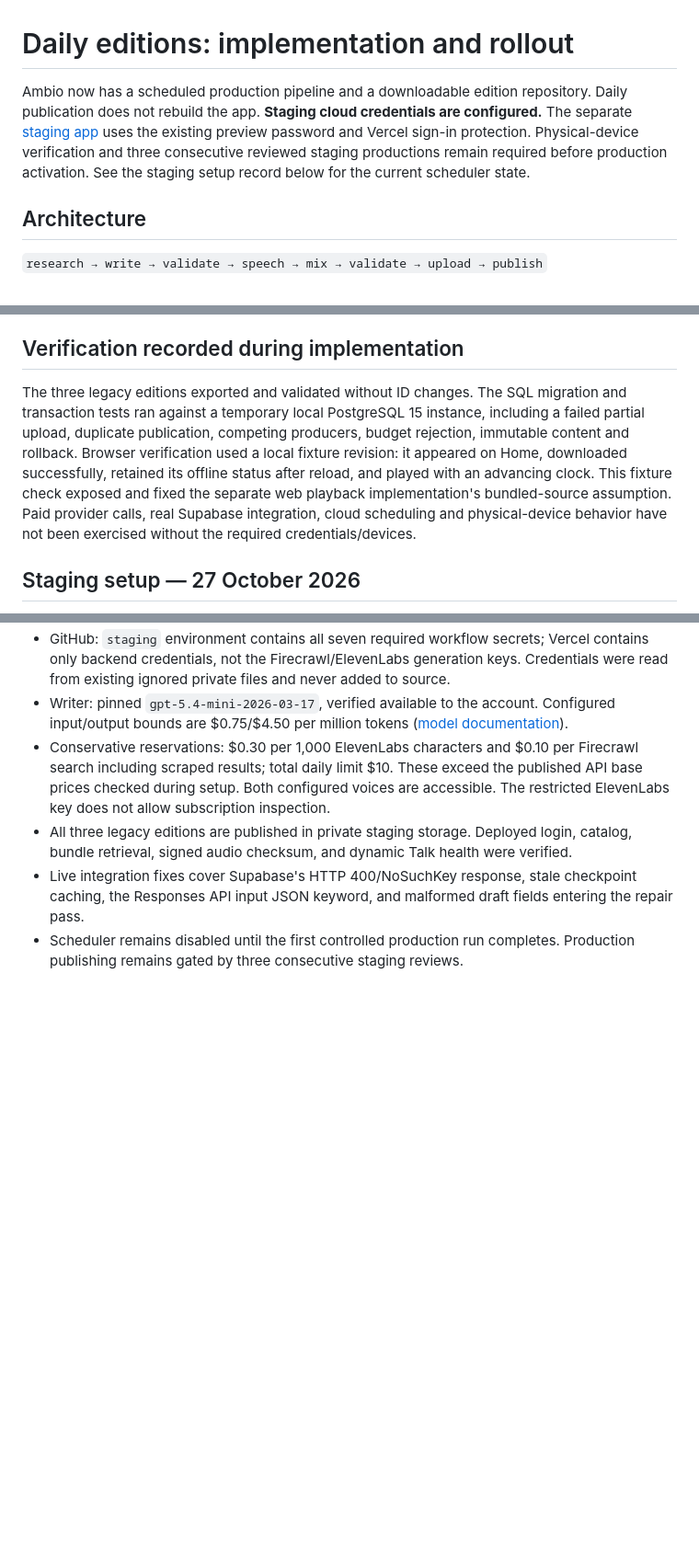
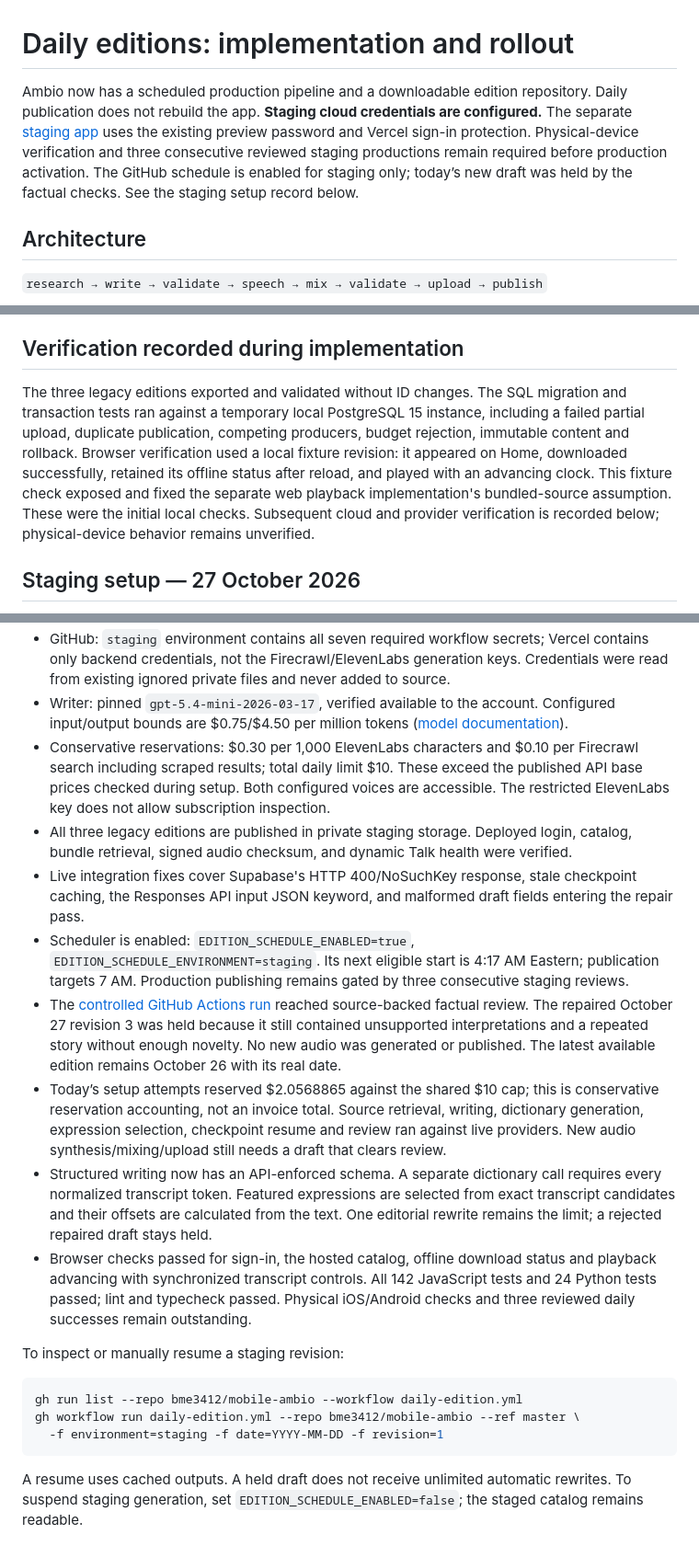
Before and after one commit to bme3412/mobile-ambio, a Markdown page: docs/daily-editions.md, 3 parts joined by grey strips. Shown at 92% size. Drawn GitHub-style; blank space fills up the shorter version.

Commit message:
Record staging deployment, schedule, and editorial hold

````diff
--- a/docs/daily-editions.md
+++ b/docs/daily-editions.md
@@ -1,6 +1,6 @@
 # Daily editions: implementation and rollout
 
-Ambio now has a scheduled production pipeline and a downloadable edition repository. Daily publication does not rebuild the app. **Staging cloud credentials are configured.** The separate [staging app](https://ambio-daily-staging.vercel.app) uses the existing preview password and Vercel sign-in protection. Physical-device verification and three consecutive reviewed staging productions remain required before production activation. See the staging setup record below for the current scheduler state.
+Ambio now has a scheduled production pipeline and a downloadable edition repository. Daily publication does not rebuild the app. **Staging cloud credentials are configured.** The separate [staging app](https://ambio-daily-staging.vercel.app) uses the existing preview password and Vercel sign-in protection. Physical-device verification and three consecutive reviewed staging productions remain required before production activation. The GitHub schedule is enabled for staging only; today’s new draft was held by the factual checks. See the staging setup record below.
 
 ## Architecture
 
@@ -106,7 +106,7 @@ References: [Expo SDK 58 FileSystem](https://docs.expo.dev/versions/v58.0.0/sdk/
 
 ## Verification recorded during implementation
 
-The three legacy editions exported and validated without ID changes. The SQL migration and transaction tests ran against a temporary local PostgreSQL 15 instance, including a failed partial upload, duplicate publication, competing producers, budget rejection, immutable content and rollback. Browser verification used a local fixture revision: it appeared on Home, downloaded successfully, retained its offline status after reload, and played with an advancing clock. This fixture check exposed and fixed the separate web playback implementation's bundled-source assumption. Paid provider calls, real Supabase integration, cloud scheduling and physical-device behavior have not been exercised without the required credentials/devices.
+The three legacy editions exported and validated without ID changes. The SQL migration and transaction tests ran against a temporary local PostgreSQL 15 instance, including a failed partial upload, duplicate publication, competing producers, budget rejection, immutable content and rollback. Browser verification used a local fixture revision: it appeared on Home, downloaded successfully, retained its offline status after reload, and played with an advancing clock. This fixture check exposed and fixed the separate web playback implementation's bundled-source assumption. These were the initial local checks. Subsequent cloud and provider verification is recorded below; physical-device behavior remains unverified.
 
 ## Staging setup — 27 October 2026
 
@@ -117,4 +117,18 @@ The three legacy editions exported and validated without ID changes. The SQL mig
 - Conservative reservations: $0.30 per 1,000 ElevenLabs characters and $0.10 per Firecrawl search including scraped results; total daily limit $10. These exceed the published API base prices checked during setup. Both configured voices are accessible. The restricted ElevenLabs key does not allow subscription inspection.
 - All three legacy editions are published in private staging storage. Deployed login, catalog, bundle retrieval, signed audio checksum, and dynamic Talk health were verified.
 - Live integration fixes cover Supabase's HTTP 400/NoSuchKey response, stale checkpoint caching, the Responses API input JSON keyword, and malformed draft fields entering the repair pass.
-- Scheduler remains disabled until the first controlled production run completes. Production publishing remains gated by three consecutive staging reviews.
+- Scheduler is enabled: `EDITION_SCHEDULE_ENABLED=true`, `EDITION_SCHEDULE_ENVIRONMENT=staging`. Its next eligible start is 4:17 AM Eastern; publication targets 7 AM. Production publishing remains gated by three consecutive staging reviews.
+- The [controlled GitHub Actions run](https://github.com/bme3412/mobile-ambio/actions/runs/40587573273) reached source-backed factual review. The repaired October 27 revision 3 was held because it still contained unsupported interpretations and a repeated story without enough novelty. No new audio was generated or published. The latest available edition remains October 26 with its real date.
+- Today’s setup attempts reserved $2.0568865 against the shared $10 cap; this is conservative reservation accounting, not an invoice total. Source retrieval, writing, dictionary generation, expression selection, checkpoint resume and review ran against live providers. New audio synthesis/mixing/upload still needs a draft that clears review.
+- Structured writing now has an API-enforced schema. A separate dictionary call requires every normalized transcript token. Featured expressions are selected from exact transcript candidates and their offsets are calculated from the text. One editorial rewrite remains the limit; a rejected repaired draft stays held.
+- Browser checks passed for sign-in, the hosted catalog, offline download status and playback advancing with synchronized transcript controls. All 142 JavaScript tests and 24 Python tests passed; lint and typecheck passed. Physical iOS/Android checks and three reviewed daily successes remain outstanding.
+
+To inspect or manually resume a staging revision:
+
+```sh
+gh run list --repo bme3412/mobile-ambio --workflow daily-edition.yml
+gh workflow run daily-edition.yml --repo bme3412/mobile-ambio --ref master \
+  -f environment=staging -f date=YYYY-MM-DD -f revision=1
+```
+
+A resume uses cached outputs. A held draft does not receive unlimited automatic rewrites. To suspend staging generation, set `EDITION_SCHEDULE_ENABLED=false`; the staged catalog remains readable.
````
